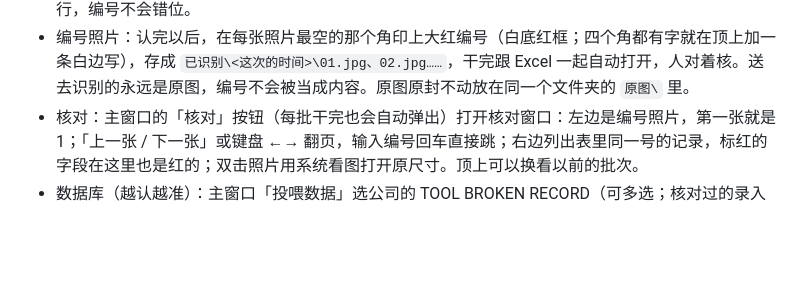
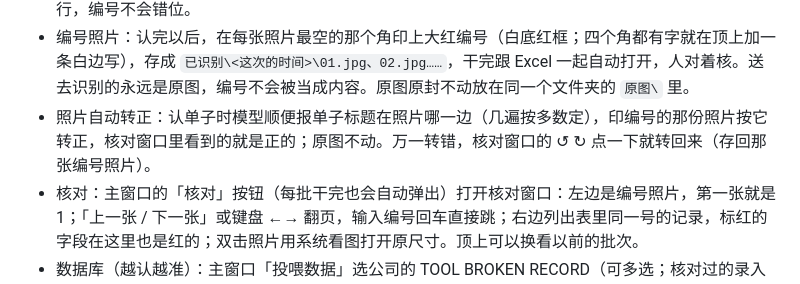
Before and after one commit to QIANSHOULAB/luruseng, a Markdown page: README.md, the part around the change. Rendered like a GitHub page; blank space fills up the shorter version.

Commit message:
README：照片自动转正、↺ ↻
Co-Authored-By: Claude Opus 5.5 <noreply@anthropic.com>
Claude-Session: https://claude.ai/code/session_01KCV9xvCovgs77KEF6aiu5C

```diff
--- a/README.md
+++ b/README.md
@@ -15,6 +15,7 @@
 - 设计记录（每一步为什么这么定）：`docs/设计记录.md`
 - 编号：照片按拍摄时间（EXIF，没有就用文件时间）编号 1、2、3……，表里 A 列 No. 就是照片编号：第 N 张照片的记录在 No. N 那一行。一张照片有两条记录就两行同一个编号；认不出、失败的也留一行，编号不会错位。
 - 编号照片：认完以后，在每张照片最空的那个角印上大红编号（白底红框；四个角都有字就在顶上加一条白边写），存成 `已识别\<这次的时间>\01.jpg、02.jpg……`，干完跟 Excel 一起自动打开，人对着核。送去识别的永远是原图，编号不会被当成内容。原图原封不动放在同一个文件夹的 `原图\` 里。
+- 照片自动转正：认单子时模型顺便报单子标题在照片哪一边（几遍按多数定），印编号的那份照片按它转正，核对窗口里看到的就是正的；原图不动。万一转错，核对窗口的 ↺ ↻ 点一下就转回来（存回那张编号照片）。
 - 核对：主窗口的「核对」按钮（每批干完也会自动弹出）打开核对窗口：左边是编号照片，第一张就是 1；「上一张 / 下一张」或键盘 ←→ 翻页，输入编号回车直接跳；右边列出表里同一号的记录，标红的字段在这里也是红的；双击照片用系统看图打开原尺寸。顶上可以换看以前的批次。
 - 数据库（越认越准）：主窗口「投喂数据」选公司的 TOOL BROKEN RECORD（可多选；核对过的录入僧结果表也行），每一页的记录和 NAME 页的工号名字都吃进 `录入僧.exe` 旁边的 `数据库.sqlite`；或者把表丢进旁边的 `投喂\` 文件夹，每次开工前自动吃（改过的会重吃，同一条记录不会重复）。识别时以数据库为准：出现过的机台、零件号、刀具描述随请求告诉模型；认出来的值跟库里的只差一个容易看错的字（O/0、I/1、S/5、B/8…）就改成库里的写法，标橙；库里没见过的机台、刀具描述，模型认得清就不标，拿不准才标红（没见过的零件不标，新零件常有）。不按零件对历史（零件、刀、MO 之间的老关系不拿来标红）。录入僧自己认出来的不进库，只认喂进去的表。数字和日期每次都是新的，靠 PASSED+FAILED=TOTAL 这类检查兜底。数据库只在本机，不上 GitHub。命令行：`录入僧.exe --feed 表.xlsx`。
 - 名单：`录入僧.exe` 旁边的 `名单.txt`，一行一个「工号/名字」（记事本就能改）。有名单时：名单会告诉模型；单子上只写工号、只写名字、或者写得潦草，SETTER 按名单补成完整的「工号/名字」；工号和名字跟名单对不上的标红；不在名单里的新人，认得清就不标。名单不进 GitHub。
```
